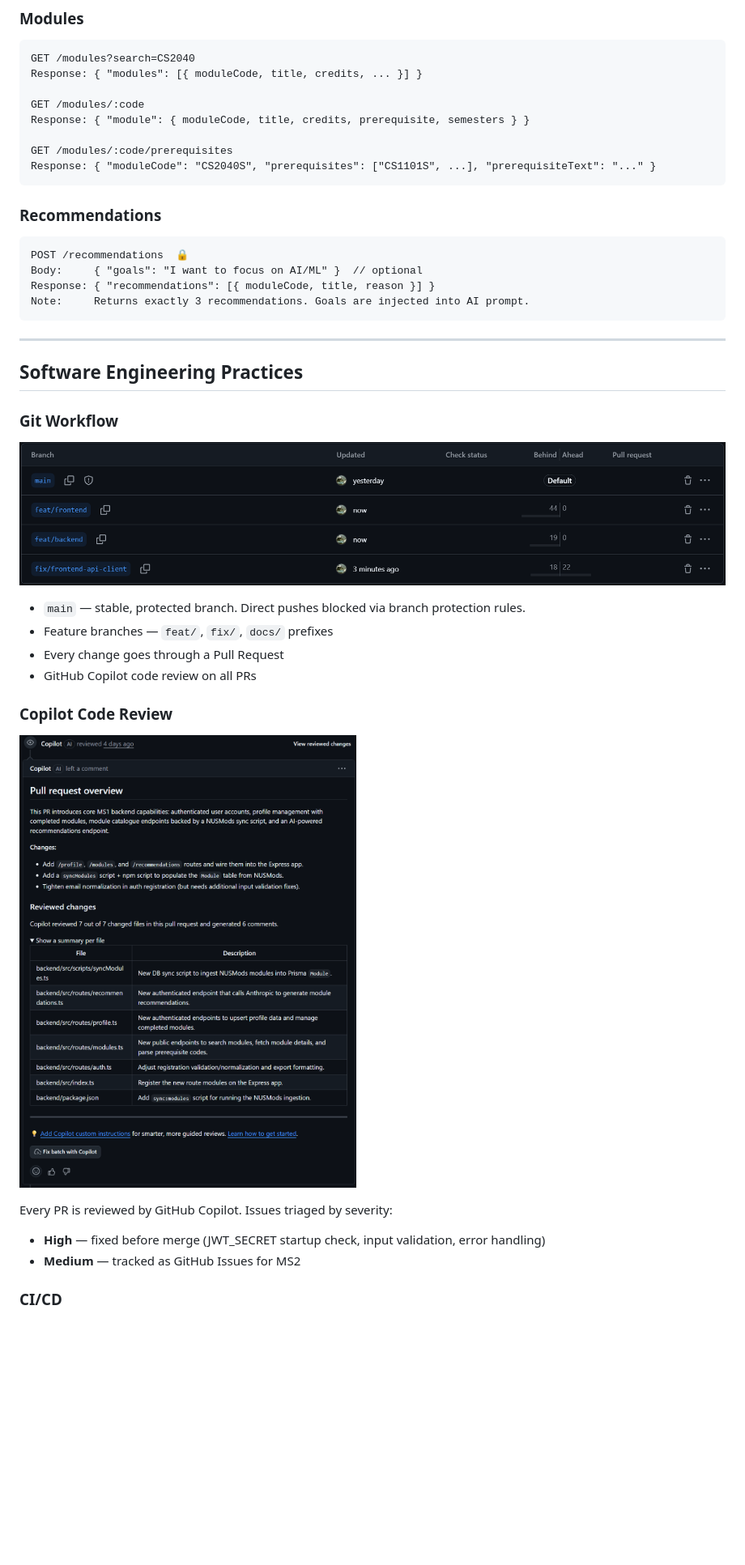
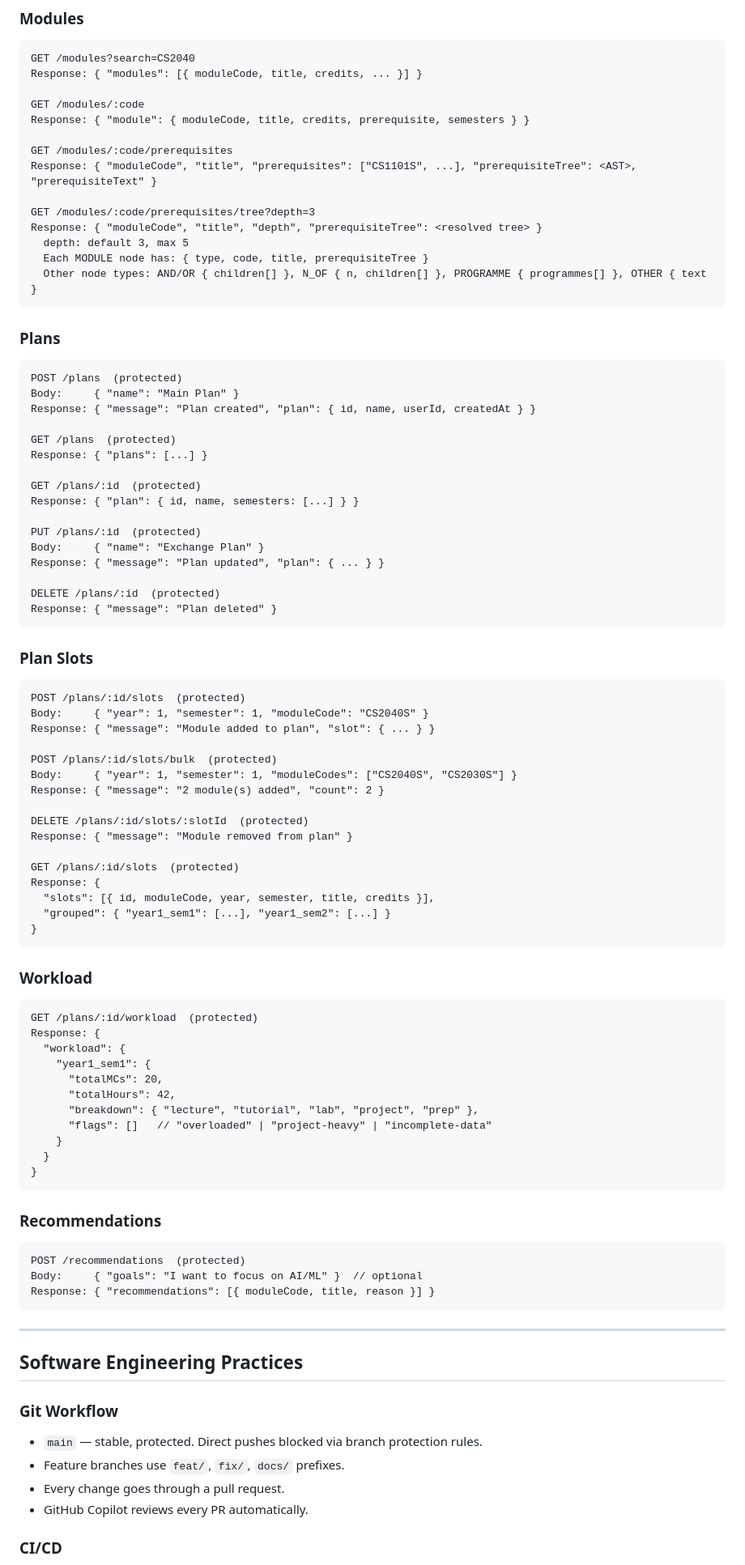
Before and after one commit to Jaisev-Sachdev/orbital, a Markdown page: README.md, the part around the change printed below. Shown: that part at 81% size. Rendered like a GitHub page; pictures changed too: docs/screenshots/copilot-review.png (deleted); blank space fills up the shorter version.

````diff
--- a/README.md
+++ b/README.md
@@ -440,16 +528,79 @@ GET /modules/:code
 Response: { "module": { moduleCode, title, credits, prerequisite, semesters } }
 
 GET /modules/:code/prerequisites
-Response: { "moduleCode": "CS2040S", "prerequisites": ["CS1101S", ...], "prerequisiteText": "..." }
+Response: { "moduleCode", "title", "prerequisites": ["CS1101S", ...], "prerequisiteTree": <AST>, "prerequisiteText" }
+
+GET /modules/:code/prerequisites/tree?depth=3
+Response: { "moduleCode", "title", "depth", "prerequisiteTree": <resolved tree> }
+  depth: default 3, max 5
+  Each MODULE node has: { type, code, title, prerequisiteTree }
+  Other node types: AND/OR { children[] }, N_OF { n, children[] }, PROGRAMME { programmes[] }, OTHER { text }
+```
+
+### Plans
+
+```
+POST /plans  (protected)
+Body:     { "name": "Main Plan" }
+Response: { "message": "Plan created", "plan": { id, name, userId, createdAt } }
+
+GET /plans  (protected)
+Response: { "plans": [...] }
+
+GET /plans/:id  (protected)
+Response: { "plan": { id, name, semesters: [...] } }
+
+PUT /plans/:id  (protected)
+Body:     { "name": "Exchange Plan" }
+Response: { "message": "Plan updated", "plan": { ... } }
+
+DELETE /plans/:id  (protected)
+Response: { "message": "Plan deleted" }
+```
+
+### Plan Slots
+
+```
+POST /plans/:id/slots  (protected)
+Body:     { "year": 1, "semester": 1, "moduleCode": "CS2040S" }
+Response: { "message": "Module added to plan", "slot": { ... } }
+
+POST /plans/:id/slots/bulk  (protected)
+Body:     { "year": 1, "semester": 1, "moduleCodes": ["CS2040S", "CS2030S"] }
+Response: { "message": "2 module(s) added", "count": 2 }
+
+DELETE /plans/:id/slots/:slotId  (protected)
+Response: { "message": "Module removed from plan" }
+
+GET /plans/:id/slots  (protected)
+Response: {
+  "slots": [{ id, moduleCode, year, semester, title, credits }],
+  "grouped": { "year1_sem1": [...], "year1_sem2": [...] }
+}
+```
+
+### Workload
+
+```
+GET /plans/:id/workload  (protected)
+Response: {
+  "workload": {
+    "year1_sem1": {
+      "totalMCs": 20,
+      "totalHours": 42,
+      "breakdown": { "lecture", "tutorial", "lab", "project", "prep" },
+      "flags": []   // "overloaded" | "project-heavy" | "incomplete-data"
+    }
+  }
+}
 ```
 
 ### Recommendations
 
 ```
-POST /recommendations  🔒
+POST /recommendations  (protected)
 Body:     { "goals": "I want to focus on AI/ML" }  // optional
 Response: { "recommendations": [{ moduleCode, title, reason }] }
-Note:     Returns exactly 3 recommendations. Goals are injected into AI prompt.
 ```
 
 ---
@@ -458,19 +609,10 @@ Note:     Returns exactly 3 recommendations. Goals are injected into AI prompt.
 
 ### Git Workflow
 
-![GitHub Branches](docs/diagrams/github-branches.png)
+- `main` — stable, protected. Direct pushes blocked via branch protection rules.
+- Feature branches use `feat/`, `fix/`, `docs/` prefixes.
+- Every change goes through a pull request.
+- GitHub Copilot reviews every PR automatically.
 
-- `main` — stable, protected branch. Direct pushes blocked via branch protection rules.
-- Feature branches — `feat/`, `fix/`, `docs/` prefixes
-- Every change goes through a Pull Request
-- GitHub Copilot code review on all PRs
-
-### Copilot Code Review
-
-![Copilot Review](docs/screenshots/copilot-review.png)
-
-Every PR is reviewed by GitHub Copilot. Issues triaged by severity:
-- **High** — fixed before merge (JWT_SECRET startup check, input validation, error handling)
-- **Medium** — tracked as GitHub Issues for MS2
 
 ### CI/CD
````
Also changed, not shown: other parts of README.md (+227 -136 lines), docs/screenshots/plan-builder.png (added), docs/screenshots/tree.png (added), docs/screenshots/workload.png (added).
